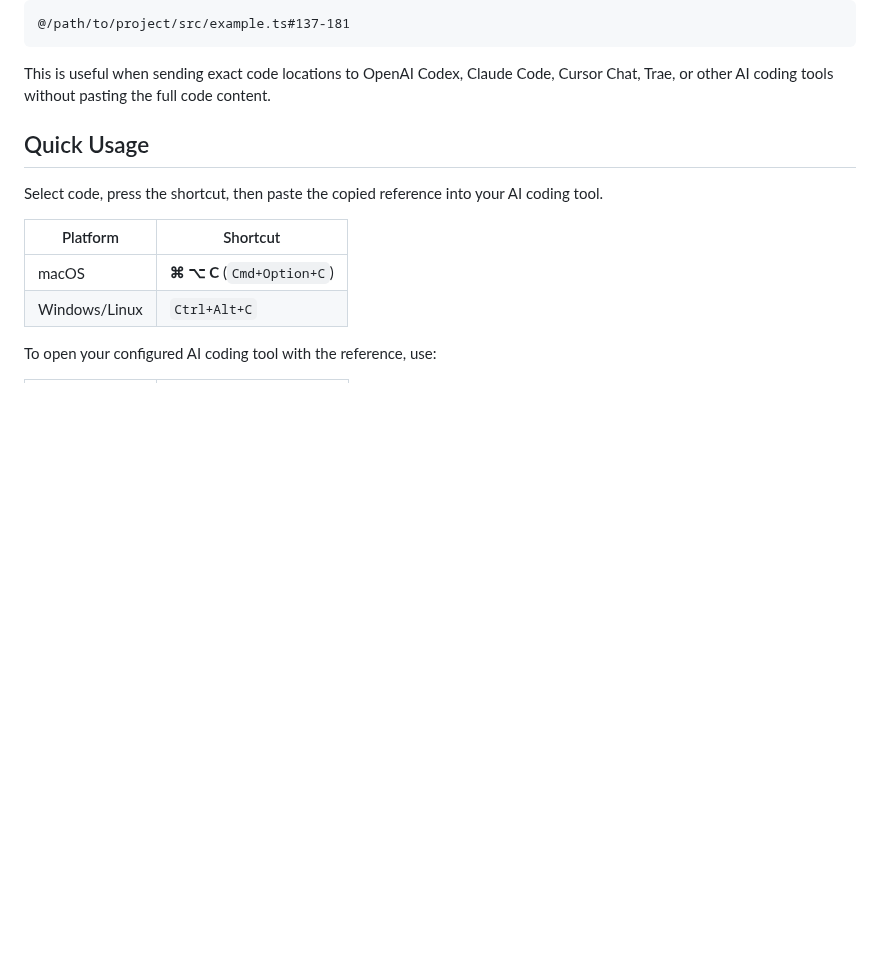
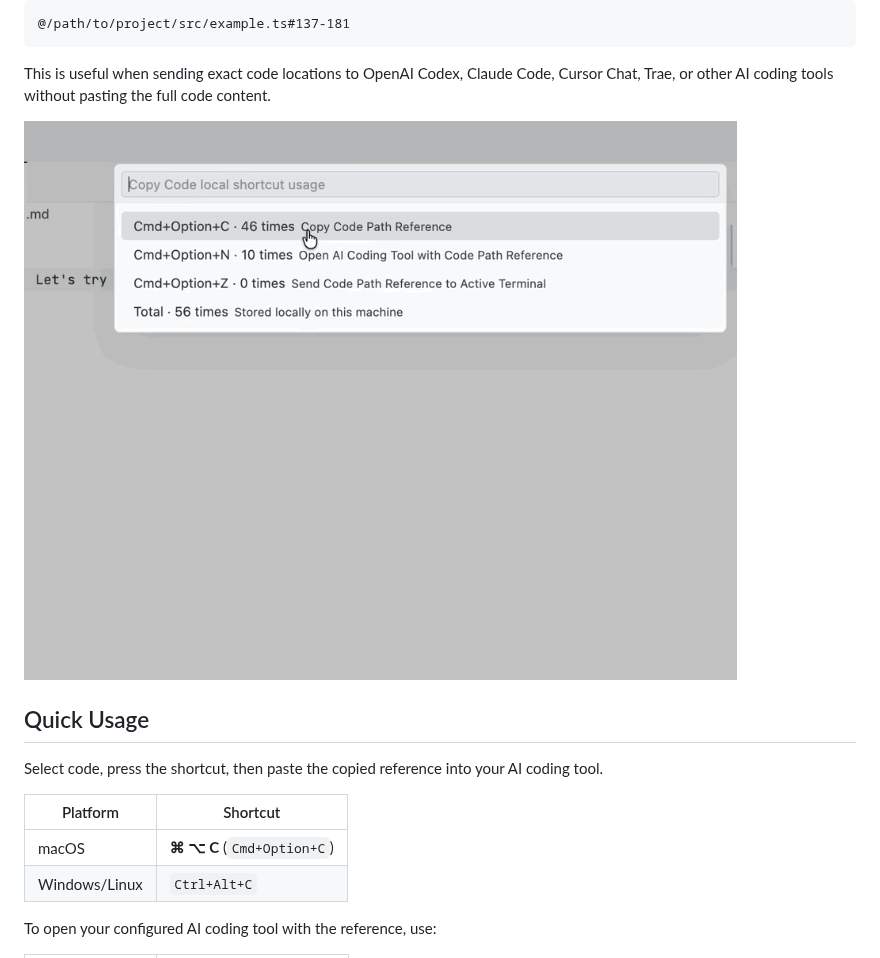
Before and after one commit to eveoh354/copy-code-ref, a Markdown page: README.md, the part around one of its changes. GitHub-like rendering; pictures changed too: assets/copy-code-ref-demo.gif (added); blank space fills up the shorter version.

````diff
--- a/README.md
+++ b/README.md
@@ -15,6 +16,8 @@ Copy AI-friendly file and line references from VS Code-compatible editors:
 ```
 
 This is useful when sending exact code locations to OpenAI Codex, Claude Code, Cursor Chat, Trae, or other AI coding tools without pasting the full code content.
+
+![Copy Code Ref for AI demo](assets/copy-code-ref-demo.gif)
 
 ## Quick Usage
 
````
Also changed, not shown: other parts of README.md (+2 -1 lines), 2 other files.
